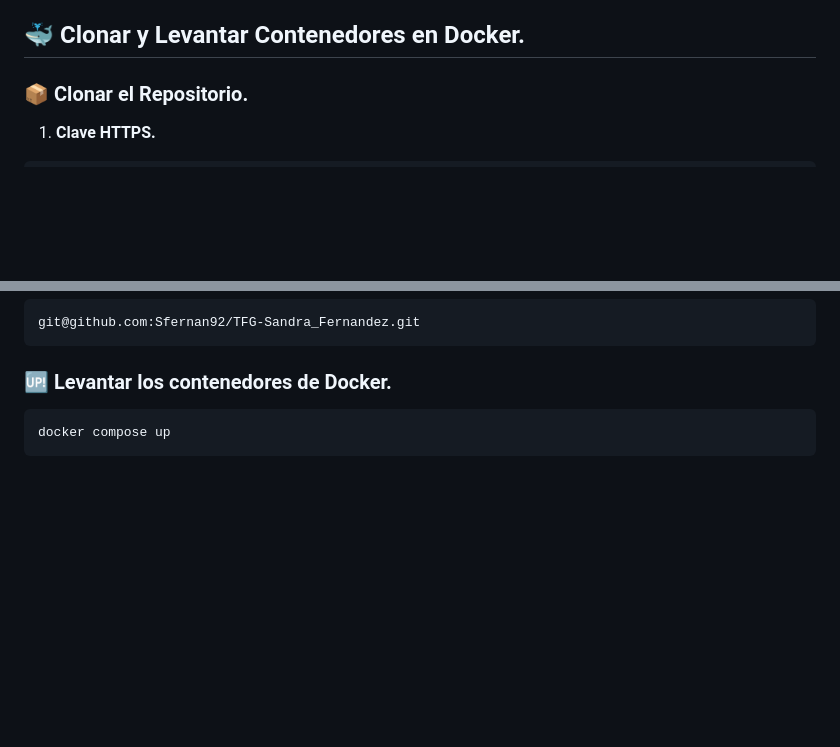
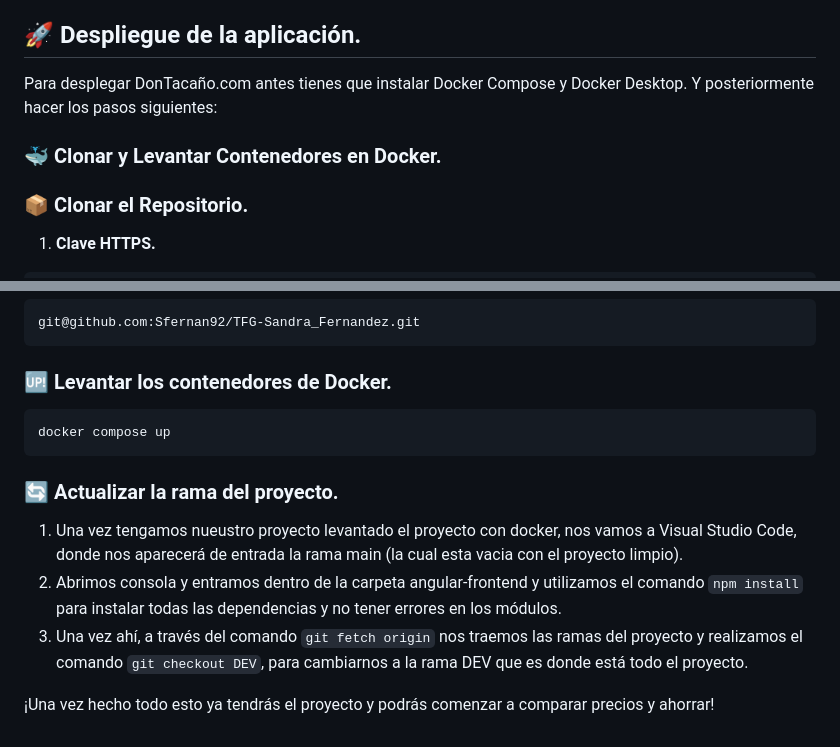
Before and after one commit to Sfernan92/TFG-Sandra_Fernandez, a Markdown page: README.md, 2 parts joined by grey strips. Drawn GitHub-style; blank space fills up the shorter version.

````diff
--- a/README.md
+++ b/README.md
@@ -38,7 +38,11 @@ El objetivo principal del proyecto es realizar una página web de comparación d
 
 Utilizo DBeaver para poder manejar la base de datos, en mi caso con PostgreSQL, desde ahí es donde puedo visualizar las distintas tablas de productos, precios, categorías o supermercados, puedo ejecutar las consultas SQL y importar nuevos datos o exportar datos. PostgreSQL es un sistema de gestión de bases de datos relacional de código abierto, muy potente y ampliamente utilizado tanto en aplicaciones pequeñas como empresariales. Nos permite almacenar, consultar y manipular datos estructurados usando SQL. También soporta características avanzadas que lo hacen muy flexible y extensible.
 
-## 🐳 Clonar y Levantar Contenedores en Docker.
+## 🚀 Despliegue de la aplicación.
+
+Para desplegar DonTacaño.com antes tienes que instalar Docker Compose y Docker Desktop. Y posteriormente hacer los pasos siguientes:
+
+### 🐳 Clonar y Levantar Contenedores en Docker.
 
 ### 📦 Clonar el Repositorio.
 
@@ -59,3 +63,11 @@ git@github.com:Sfernan92/TFG-Sandra_Fernandez.git
 ```
 docker compose up
 ```
+
+### 🔄 Actualizar la rama del proyecto.
+
+1. Una vez tengamos nueustro proyecto levantado el proyecto con docker, nos vamos a Visual Studio Code, donde nos aparecerá de entrada la rama main (la cual esta vacia con el proyecto limpio).
+2. Abrimos consola y entramos dentro de la carpeta angular-frontend y utilizamos el comando `npm install` para instalar todas las dependencias y no tener errores en los módulos.
+3. Una vez ahí, a través del comando `git fetch origin` nos traemos las ramas del proyecto y realizamos el comando `git checkout DEV`, para cambiarnos a la rama DEV que es donde está todo el proyecto.
+
+¡Una vez hecho todo esto ya tendrás el proyecto y podrás comenzar a comparar precios y ahorrar!
````
